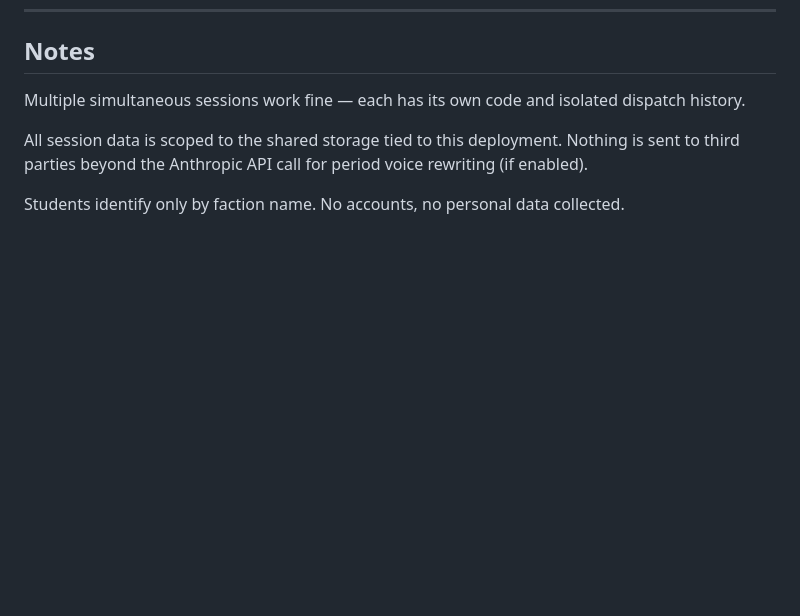
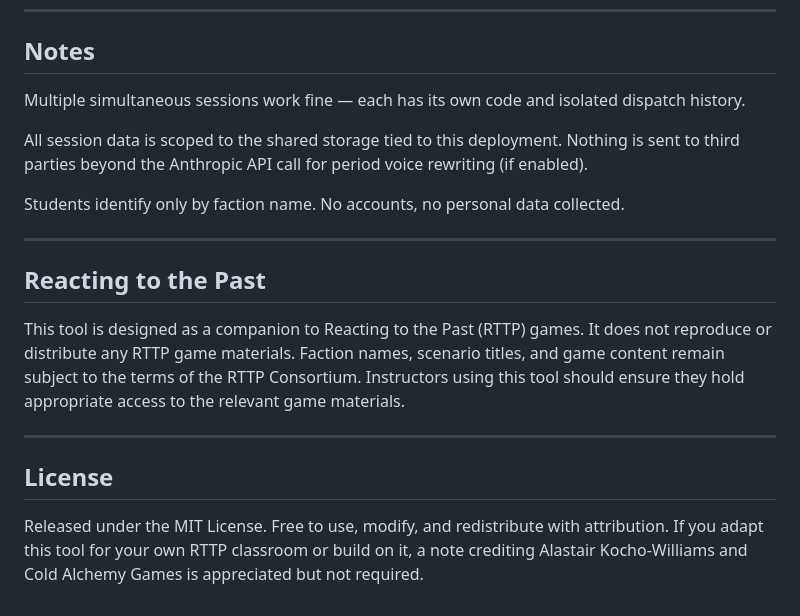
Before and after one commit to Alikocho/secret-diplomatic-channel, a Markdown page: README.md, the part around the change. Drawn GitHub-style; blank space fills up the shorter version.

```diff
--- a/README.md
+++ b/README.md
@@ -110,3 +110,15 @@ Multiple simultaneous sessions work fine — each has its own code and isolated
 All session data is scoped to the shared storage tied to this deployment. Nothing is sent to third parties beyond the Anthropic API call for period voice rewriting (if enabled).
 
 Students identify only by faction name. No accounts, no personal data collected.
+
+---
+
+## Reacting to the Past
+
+This tool is designed as a companion to Reacting to the Past (RTTP) games. It does not reproduce or distribute any RTTP game materials. Faction names, scenario titles, and game content remain subject to the terms of the RTTP Consortium. Instructors using this tool should ensure they hold appropriate access to the relevant game materials.
+
+---
+
+## License
+
+Released under the MIT License. Free to use, modify, and redistribute with attribution. If you adapt this tool for your own RTTP classroom or build on it, a note crediting Alastair Kocho-Williams and Cold Alchemy Games is appreciated but not required.
```
